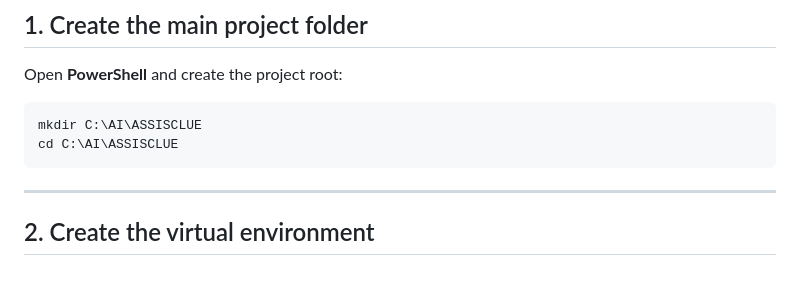
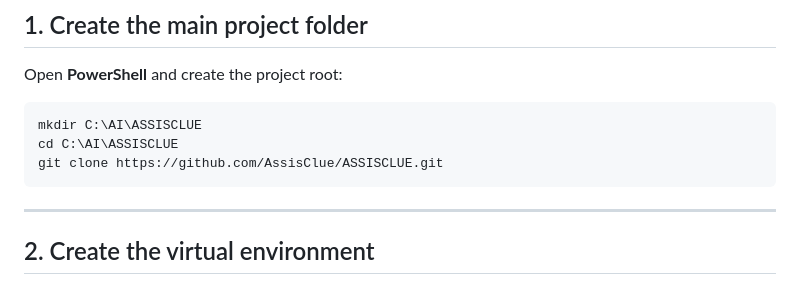
Before and after one commit to AssisClue/ASSISCLUE, a Markdown page: README.md, the part around one of its changes. GitHub-like rendering.

Commit message:
README update 4
Added git clone command to setup instructions.

````diff
--- a/README.md
+++ b/README.md
@@ -111,6 +111,7 @@ Open **PowerShell** and create the project root:
 ```powershell
 mkdir C:\AI\ASSISCLUE
 cd C:\AI\ASSISCLUE
+git clone https://github.com/AssisClue/ASSISCLUE.git
 ```
 
 ---
````
Also changed, not shown: other parts of README.md (+0 -2 lines).
